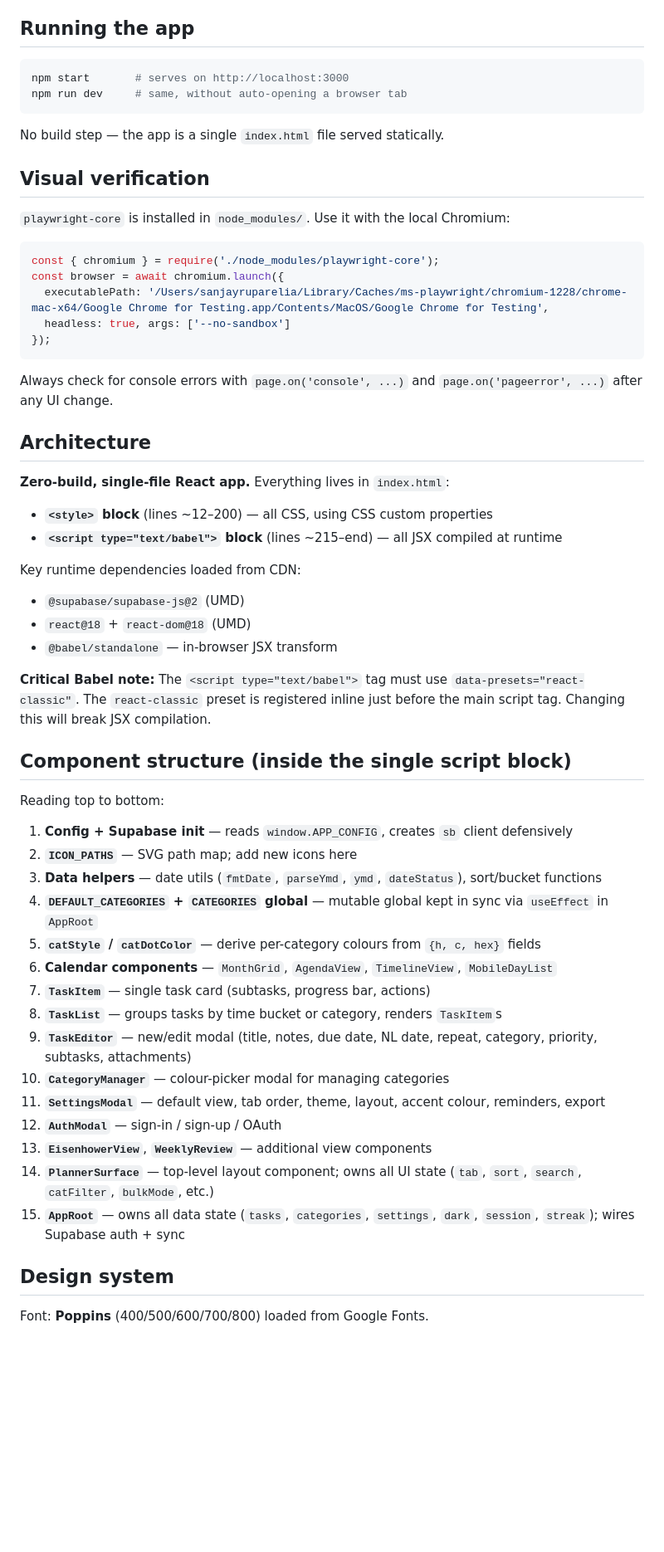
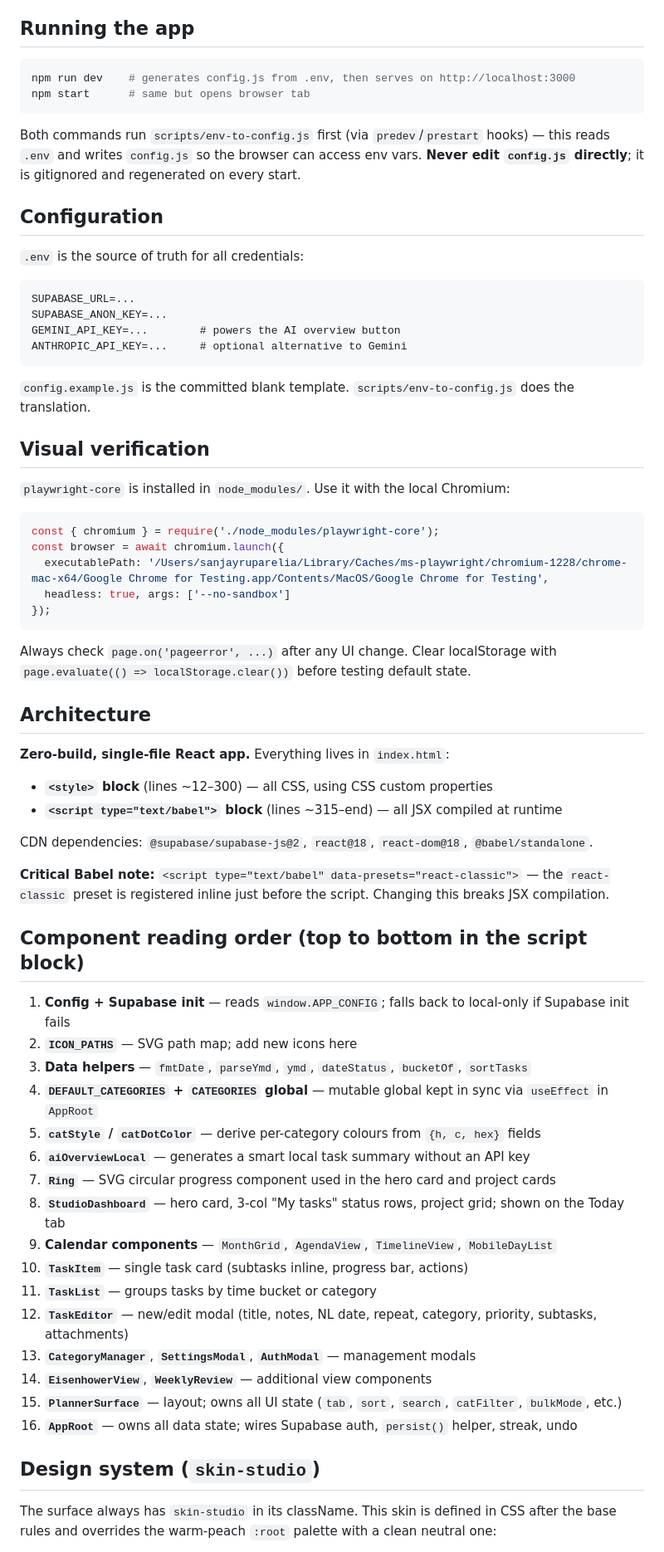
Before and after one commit to SanjayR13/Planner, a Markdown page: CLAUDE.md, the part around one of its changes. Shown at 83% size. Drawn GitHub-style; blank space fills up the shorter version.

````diff
--- a/CLAUDE.md
+++ b/CLAUDE.md
@@ -5,11 +5,24 @@ This file provides guidance to Claude Code (claude.ai/code) when working with co
 ## Running the app
 
 ```bash
-npm start       # serves on http://localhost:3000
-npm run dev     # same, without auto-opening a browser tab
+npm run dev    # generates config.js from .env, then serves on http://localhost:3000
+npm start      # same but opens browser tab
 ```
 
-No build step — the app is a single `index.html` file served statically.
+Both commands run `scripts/env-to-config.js` first (via `predev`/`prestart` hooks) — this reads `.env` and writes `config.js` so the browser can access env vars. **Never edit `config.js` directly**; it is gitignored and regenerated on every start.
+
+## Configuration
+
+`.env` is the source of truth for all credentials:
+
+```
+SUPABASE_URL=...
+SUPABASE_ANON_KEY=...
+GEMINI_API_KEY=...        # powers the AI overview button
+ANTHROPIC_API_KEY=...     # optional alternative to Gemini
+```
+
+`config.example.js` is the committed blank template. `scripts/env-to-config.js` does the translation.
 
 ## Visual verification
 
@@ -23,43 +36,39 @@ const browser = await chromium.launch({
 });
 ```
 
-Always check for console errors with `page.on('console', ...)` and `page.on('pageerror', ...)` after any UI change.
+Always check `page.on('pageerror', ...)` after any UI change. Clear localStorage with `page.evaluate(() => localStorage.clear())` before testing default state.
 
 ## Architecture
 
 **Zero-build, single-file React app.** Everything lives in `index.html`:
 
-- **`<style>` block** (lines ~12–200) — all CSS, using CSS custom properties
-- **`<script type="text/babel">` block** (lines ~215–end) — all JSX compiled at runtime
+- **`<style>` block** (lines ~12–300) — all CSS, using CSS custom properties
+- **`<script type="text/babel">` block** (lines ~315–end) — all JSX compiled at runtime
 
-Key runtime dependencies loaded from CDN:
-- `@supabase/supabase-js@2` (UMD)
-- `react@18` + `react-dom@18` (UMD)
-- `@babel/standalone` — in-browser JSX transform
+CDN dependencies: `@supabase/supabase-js@2`, `react@18`, `react-dom@18`, `@babel/standalone`.
 
-**Critical Babel note:** The `<script type="text/babel">` tag must use `data-presets="react-classic"`. The `react-classic` preset is registered inline just before the main script tag. Changing this will break JSX compilation.
+**Critical Babel note:** `<script type="text/babel" data-presets="react-classic">` — the `react-classic` preset is registered inline just before the script. Changing this breaks JSX compilation.
 
-## Component structure (inside the single script block)
+## Component reading order (top to bottom in the script block)
 
-Reading top to bottom:
-
-1. **Config + Supabase init** — reads `window.APP_CONFIG`, creates `sb` client defensively
+1. **Config + Supabase init** — reads `window.APP_CONFIG`; falls back to local-only if Supabase init fails
 2. **`ICON_PATHS`** — SVG path map; add new icons here
-3. **Data helpers** — date utils (`fmtDate`, `parseYmd`, `ymd`, `dateStatus`), sort/bucket functions
+3. **Data helpers** — `fmtDate`, `parseYmd`, `ymd`, `dateStatus`, `bucketOf`, `sortTasks`
 4. **`DEFAULT_CATEGORIES` + `CATEGORIES` global** — mutable global kept in sync via `useEffect` in `AppRoot`
 5. **`catStyle` / `catDotColor`** — derive per-category colours from `{h, c, hex}` fields
-6. **Calendar components** — `MonthGrid`, `AgendaView`, `TimelineView`, `MobileDayList`
-7. **`TaskItem`** — single task card (subtasks, progress bar, actions)
-8. **`TaskList`** — groups tasks by time bucket or category, renders `TaskItem`s
-9. **`TaskEditor`** — new/edit modal (title, notes, due date, NL date, repeat, category, priority, subtasks, attachments)
-10. **`CategoryManager`** — colour-picker modal for managing categories
-11. **`SettingsModal`** — default view, tab order, theme, layout, accent colour, reminders, export
-12. **`AuthModal`** — sign-in / sign-up / OAuth
-13. **`EisenhowerView`**, **`WeeklyReview`** — additional view components
-14. **`PlannerSurface`** — top-level layout component; owns all UI state (`tab`, `sort`, `search`, `catFilter`, `bulkMode`, etc.)
-15. **`AppRoot`** — owns all data state (`tasks`, `categories`, `settings`, `dark`, `session`, `streak`); wires Supabase auth + sync
+6. **`aiOverviewLocal`** — generates a smart local task summary without an API key
+7. **`Ring`** — SVG circular progress component used in the hero card and project cards
+8. **`StudioDashboard`** — hero card, 3-col "My tasks" status rows, project grid; shown on the Today tab
+9. **Calendar components** — `MonthGrid`, `AgendaView`, `TimelineView`, `MobileDayList`
+10. **`TaskItem`** — single task card (subtasks inline, progress bar, actions)
+11. **`TaskList`** — groups tasks by time bucket or category
+12. **`TaskEditor`** — new/edit modal (title, notes, NL date, repeat, category, priority, subtasks, attachments)
+13. **`CategoryManager`**, **`SettingsModal`**, **`AuthModal`** — management modals
+14. **`EisenhowerView`**, **`WeeklyReview`** — additional view components
+15. **`PlannerSurface`** — layout; owns all UI state (`tab`, `sort`, `search`, `catFilter`, `bulkMode`, etc.)
+16. **`AppRoot`** — owns all data state; wires Supabase auth, `persist()` helper, streak, undo
 
-## Design system
+## Design system (`skin-studio`)
 
-Font: **Poppins** (400/500/600/700/800) loaded from Google Fonts.
+The surface always has `skin-studio` in its className. This skin is defined in CSS after the base rules and overrides the warm-peach `:root` palette with a clean neutral one:
 
````
Also changed, not shown: other parts of CLAUDE.md (+34 -26 lines).
